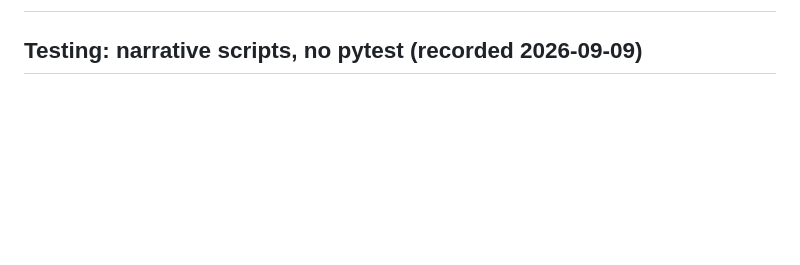
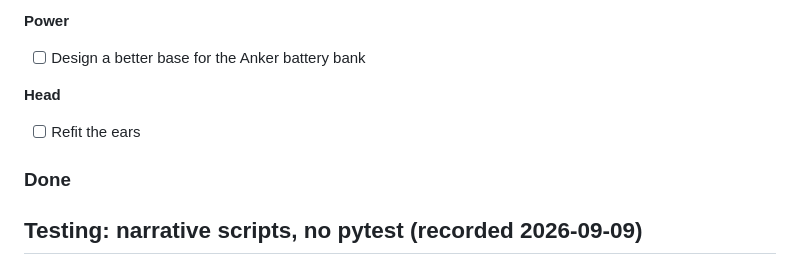
Before and after one commit to nledevil/Project-FRED, a Markdown page: TODO.md, the part around one of its changes. Drawn GitHub-style; blank space fills up the shorter version.

```diff
--- a/TODO.md
+++ b/TODO.md
@@ -2,3 +81,10 @@
+**Power**
+- [ ] Design a better base for the Anker battery bank
+
+**Head**
+- [ ] Refit the ears
+
+### Done
 
 ## Testing: narrative scripts, no pytest (recorded 2026-09-09)
 
```
Also changed, not shown: other parts of TODO.md (+79 -0 lines).
